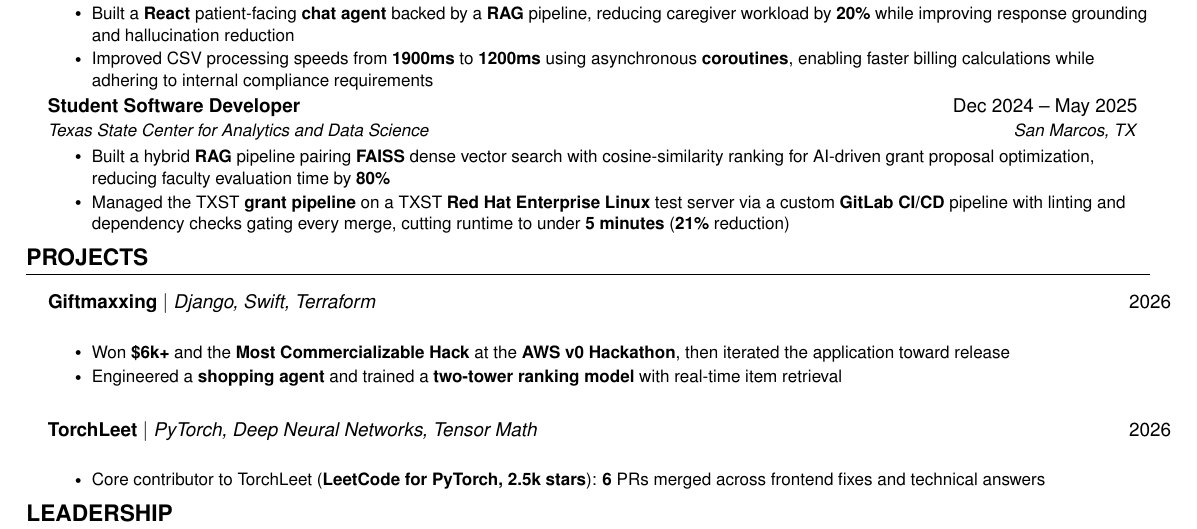
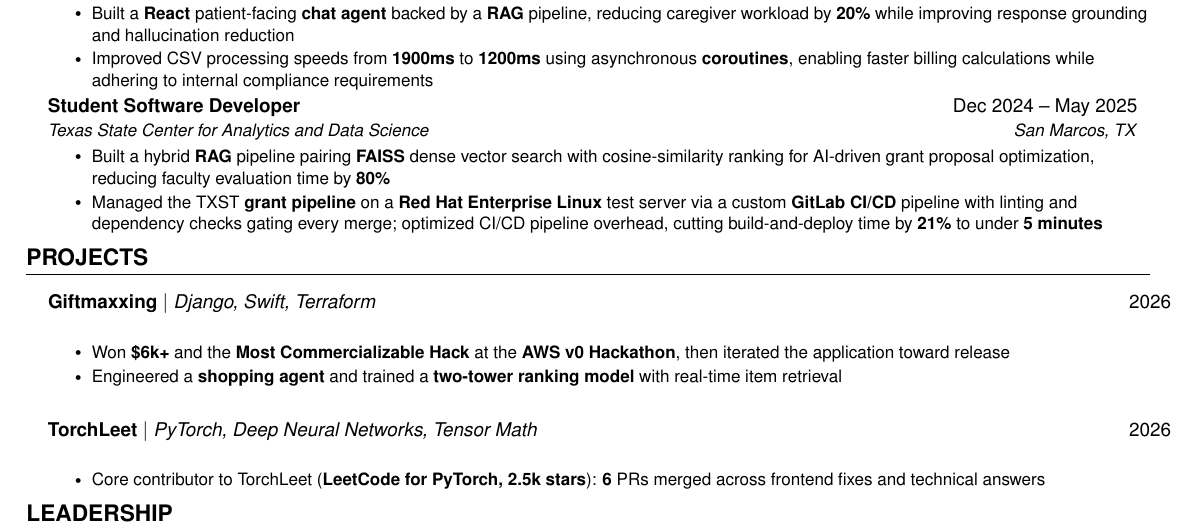
Before and after one commit to Tar-ive/portfolio-website, a LaTeX CV (resume/resume.tex): part of the page, cut so that both start at the same text. Compiled offline with pdfLaTeX.

Commit message:
content: CI/CD bullet leads with build-and-deploy time cut
Co-Authored-By: Claude Opus 5.5 (1M context) <noreply@anthropic.com>

```diff
--- a/resume/resume.tex
+++ b/resume/resume.tex
@@ -183,7 +183,7 @@
   {Student Software Developer}{San Marcos, TX}
 \resumeItemListStart
   \resumeItem{Built a hybrid \textbf{RAG} pipeline pairing \textbf{FAISS} dense vector search with cosine-similarity ranking for AI-driven grant proposal optimization, reducing faculty evaluation time by \textbf{80\%}}
-  \resumeItem{Managed the TXST \textbf{grant pipeline} on a TXST \textbf{Red Hat Enterprise Linux} test server via a custom \textbf{GitLab CI/CD} pipeline with linting and dependency checks gating every merge, cutting runtime to under \textbf{5 minutes} (\textbf{21\%} reduction)}
+  \resumeItem{Managed the TXST \textbf{grant pipeline} on a \textbf{Red Hat Enterprise Linux} test server via a custom \textbf{GitLab CI/CD} pipeline with linting and dependency checks gating every merge; optimized CI/CD pipeline overhead, cutting build-and-deploy time by \textbf{21\%} to under \textbf{5 minutes}}
 \resumeItemListEnd
 
 \resumeSubHeadingListEnd
```
Also changed, not shown: resume/resume.pdf.
